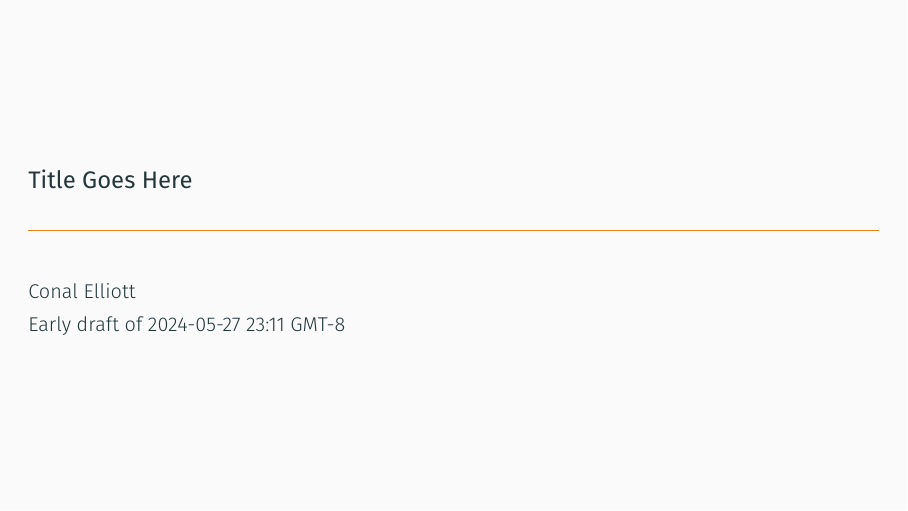
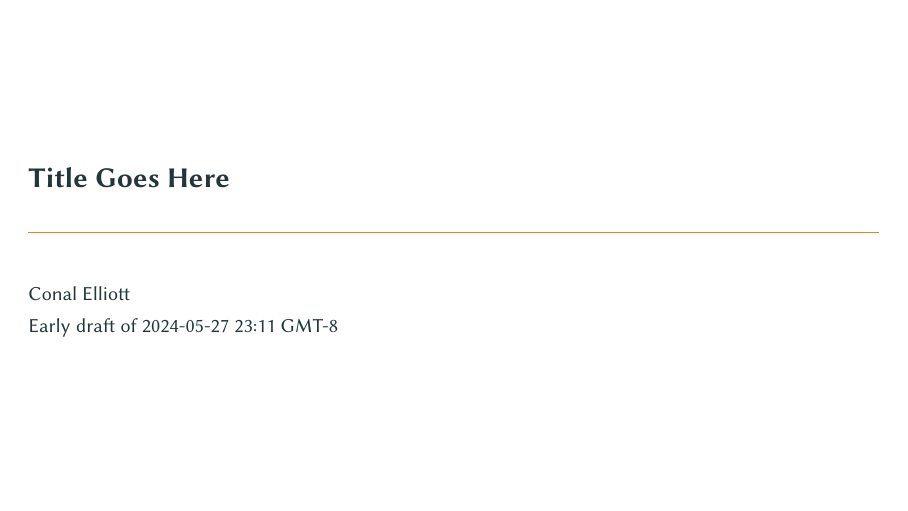
Before and after one commit to conal/agda-latex, LaTeX slides (talk.tex): page 1 of 2. Compiled offline with XeLaTeX; a LaTeX package or settings file that is missing is left out.

Commit message:
Simplify talk.tex

```diff
--- a/talk.tex
+++ b/talk.tex
@@ -1,46 +1,27 @@
-%% Style copied from https://github.com/omelkonian/presentations/tree/master/%5B2019.08.20%5D%20BitML%20(SRC%20Presentation%20%40%20ICFP))
-
-\newif\iftalk
-\newif\ifacm
-
-\talktrue
-
-%% \documentclass[aspectratio=43]{beamer}
 \documentclass[aspectratio=169]{beamer}
 
-\RequirePackage{ agda, tikz-cd, amssymb, catchfilebetweentags
-               , newunicodechar , datetime2, geometry, relsize, xcolor
-               , caption, subcaption, natbib }
+\RequirePackage{
+ , agda
+ , amsmath
+ , catchfilebetweentags
+ , datetime2
+ , geometry
+ , newunicodechar
+ % , quiver
+ , relsize
+}
 
-\usetheme[
-  % block=fill,
-  % background=light,
-  % titleformat=smallcaps,
-  % progressbar=frametitle,
-  % numbering=none,
-]{metropolis}%Warsaw,Madrid
+\usetheme{metropolis}
 \setbeamersize{text margin left=.5cm,text margin right=.5cm}
 
-%% \renewcommand\alert[1]{\textcolor{mLightBrown}{#1}}
+%% https://tex.stackexchange.com/questions/34265/how-to-get-beamer-math-to-look-like-article-math
+\usefonttheme{professionalfonts}
 
 \input{macros}
 
-%% \usepackage{libertine}  %% [tt=false]
-
-%% \setmathfont{XITSMath-Regular.otf}
-
-%----------------------------------------------------------------------------
-
-%% \titlegraphic{
-%% \vspace*{7cm}
-%% \includegraphics[keepaspectratio=true,height=1.4cm]{uu}
-%% \hspace{1cm}
-%% \includegraphics[keepaspectratio=true,height=1.4cm]{iohk}
-
+\usepackage{libertine}  %% [tt=false]
+\setbeamercolor{background canvas}{bg=white}
 
 \begin{document}
 
-\begin{center}
-\setbeamerfont{title}{size=\large}
-\setbeamerfont{subtitle}{size=\small}
-\maketitle
+\begin{center} \maketitle \end{center}
```
Also changed, not shown: talk.tex (3 more changed lines).
